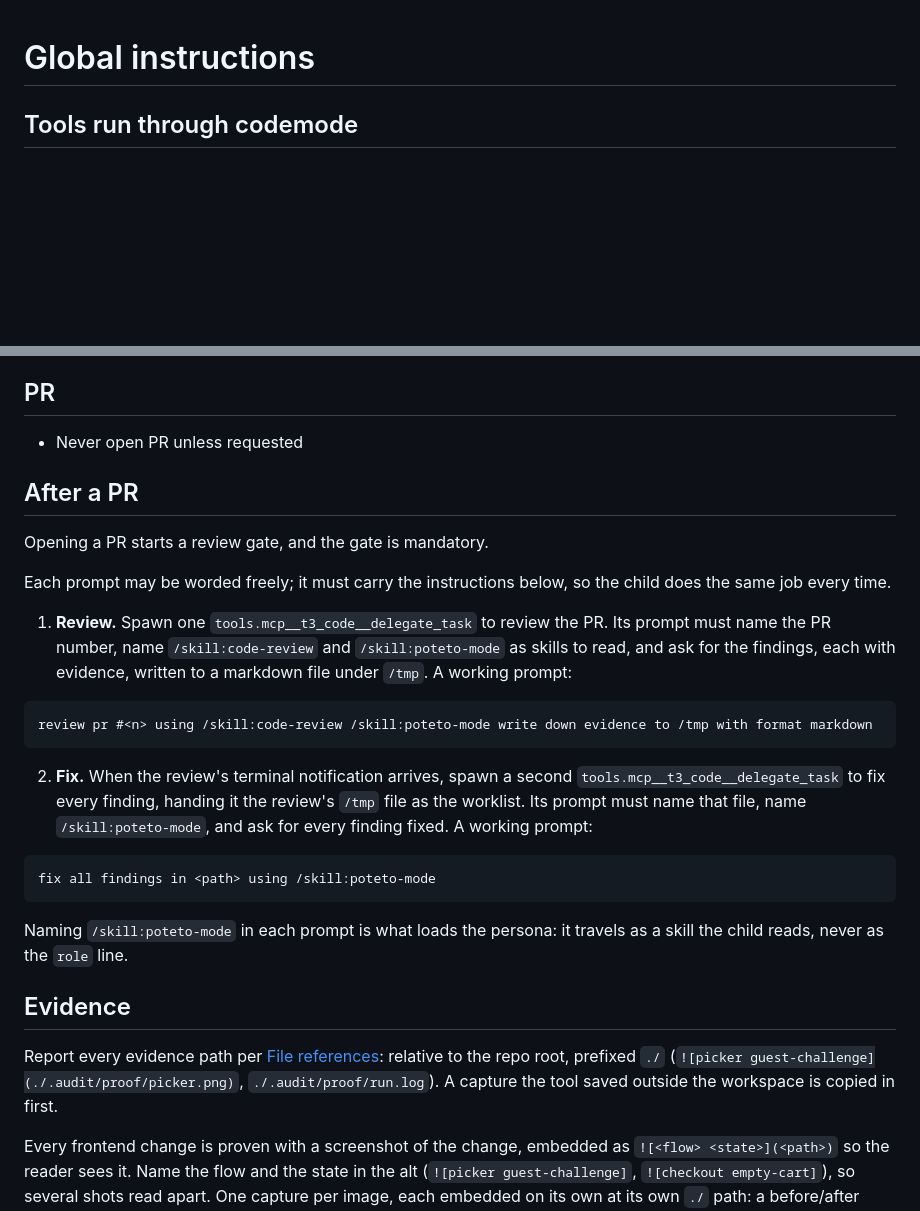
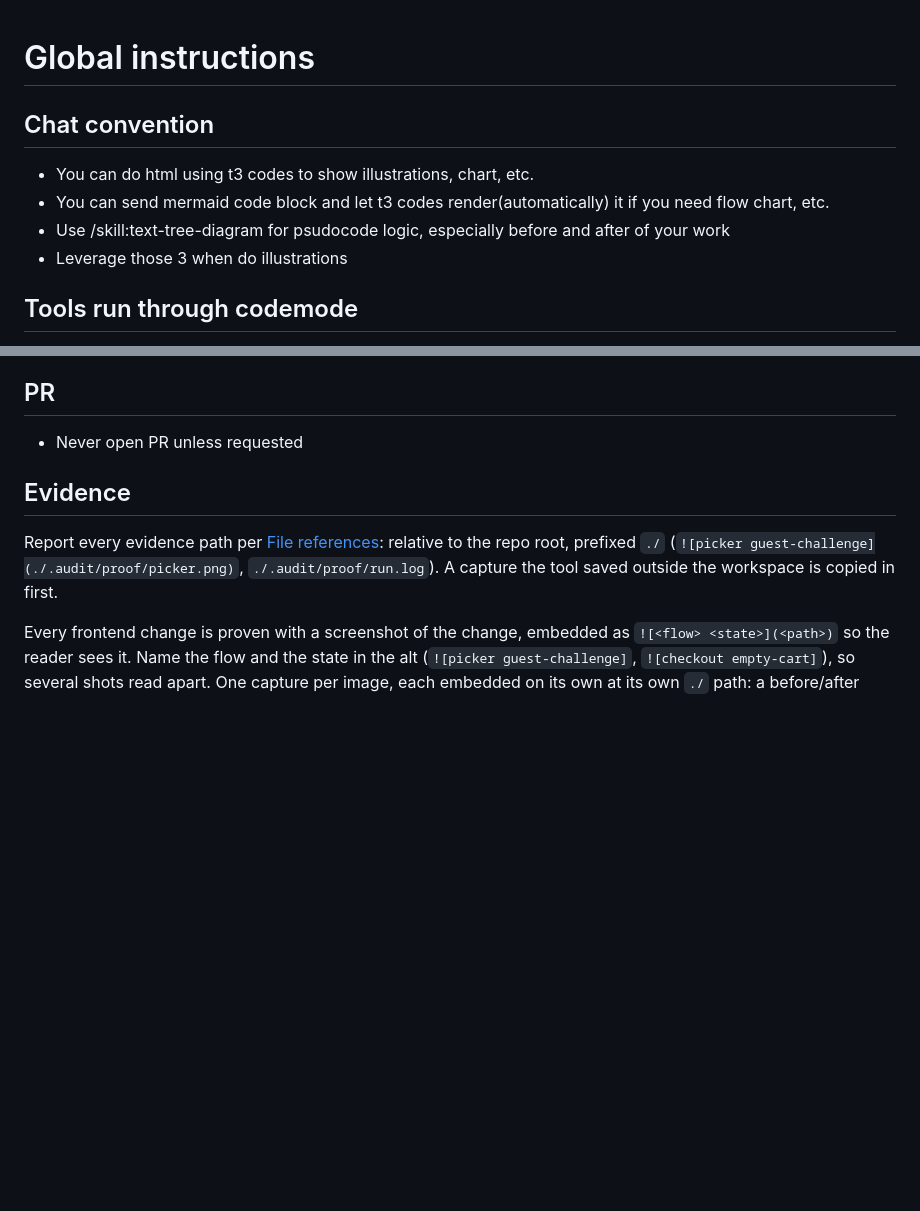
Before and after one commit to falentio/dotfiles, a Markdown page: .pi/agent/AGENTS.md, 2 parts joined by grey strips. GitHub-like rendering; blank space fills up the shorter version.

Commit message:
docs(pi): add chat conventions, drop the mandatory PR review gate
The chat conventions tell the agent when to reach for rendered HTML,
mermaid, and the text-tree-diagram skill. The After a PR section
required a review-then-fix delegate pair on every PR; it goes, leaving
"Never open PR unless requested" as the only PR rule.

````diff
--- a/.pi/agent/AGENTS.md
+++ b/.pi/agent/AGENTS.md
@@ -1,4 +1,11 @@
 # Global instructions
+
+## Chat convention
+
+- You can do html using t3 codes to show illustrations, chart, etc.
+- You can send mermaid code block and let t3 codes render(automatically) it if you need flow chart, etc.
+- Use /skill:text-tree-diagram for psudocode logic, especially before and after of your work
+- Leverage those 3 when do illustrations
 
 ## Tools run through codemode
 
@@ -33,26 +40,6 @@ A repo or project file you name in a reply is written as a path from the repo ro
 ## PR
 
 - Never open PR unless requested
-
-## After a PR
-
-Opening a PR starts a review gate, and the gate is mandatory.
-
-Each prompt may be worded freely; it must carry the instructions below, so the child does the same job every time.
-
-1. **Review.** Spawn one `tools.mcp__t3_code__delegate_task` to review the PR. Its prompt must name the PR number, name `/skill:code-review` and `/skill:poteto-mode` as skills to read, and ask for the findings, each with evidence, written to a markdown file under `/tmp`. A working prompt:
-
-```text
-review pr #<n> using /skill:code-review /skill:poteto-mode write down evidence to /tmp with format markdown
-```
-
-2. **Fix.** When the review's terminal notification arrives, spawn a second `tools.mcp__t3_code__delegate_task` to fix every finding, handing it the review's `/tmp` file as the worklist. Its prompt must name that file, name `/skill:poteto-mode`, and ask for every finding fixed. A working prompt:
-
-```text
-fix all findings in <path> using /skill:poteto-mode
-```
-
-Naming `/skill:poteto-mode` in each prompt is what loads the persona: it travels as a skill the child reads, never as the `role` line.
 
 ## Evidence
 
````
